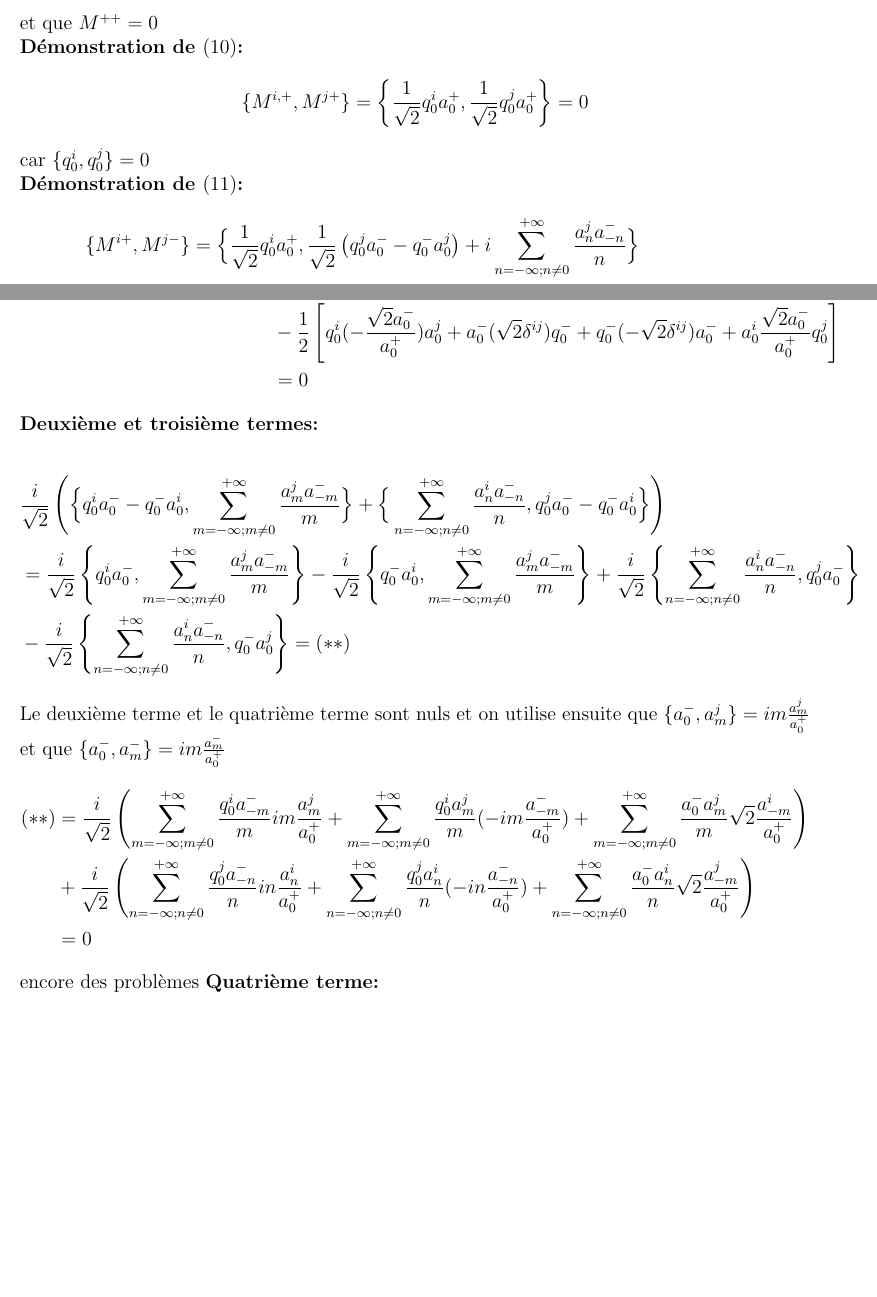
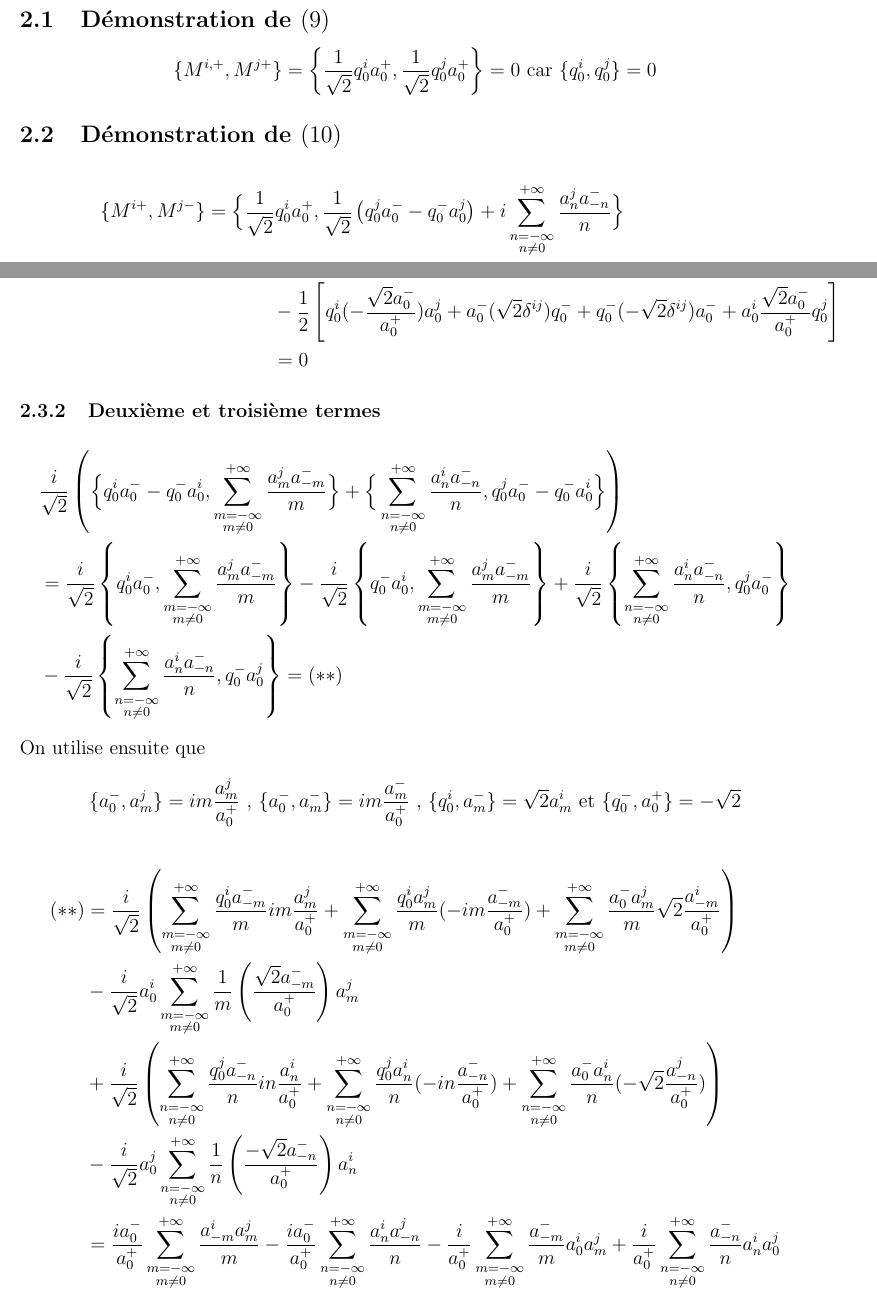
Before and after one commit to CarolineJonas/StageBA3, a LaTeX document (Poisson_brackets_M_munu.tex): two parts of pages 4 and 5 of 5 before the commit and two parts of pages 5 and 6 of 8 after it, joined at a grey line, cut at the place of the change, the shorter picture padded with empty space. Compiled offline with pdfLaTeX.

Commit message:
Annexe
16/05

```diff
--- a/Poisson_brackets_M_munu.tex
+++ b/Poisson_brackets_M_munu.tex
@@ -5,6 +5,7 @@
 \newcommand{\Mup}[1]{M^{#1}}
 \newcommand{\gup}[1]{g^{#1}}
 \newcommand{\norm}[1]{\left\lVert#1\right\rVert}
+\newcommand{\sumnotzero}[1]{\sum_{\substack{#1=-\infty\\#1\neq 0}}^{+\infty}}
 \usepackage[utf8]{inputenc}
 \usepackage{amsmath}
 \usepackage{amssymb}
@@ -120,14 +121,14 @@ On s'occupe maintenant des termes croisés. En plus des moments déjà calculés
 &\{\Mup{i+},\Mup{j-}\}=\gup{ij}\Mup{+-}+\gup{+-}\Mup{ij}=\delta^{ij}\Mup{+-}-\Mup{ij}\label{eq2}\\
 &\{\Mup{i-},\Mup{j-}\}=\gup{ij}\Mup{--}=\delta^{ij}\Mup{--}\label{eq3}
 \end{align}
-et que $\Mup{++}=0$\\
-\textbf{Démonstration de \eqref{eq1}:}
-$$\{\Mup{i,+},\Mup{j+}\}=\left\{\frac{1}{\sqrt{2}}q_0^ia_0^+,\frac{1}{\sqrt{2}}q_0^ja_0^+\right\}=0$$
-car $ \{q_0^i,q_0^j\}=0 $\\
-\textbf{Démonstration de \eqref{eq2}:}
+\subsection{Démonstration de \eqref{eq1}}
+\begin{equation*}
+\{\Mup{i,+},\Mup{j+}\}=\left\{\frac{1}{\sqrt{2}}q_0^ia_0^+,\frac{1}{\sqrt{2}}q_0^ja_0^+\right\}=0 \mbox{ car } \{q_0^i,q_0^j\}=0
+\end{equation*}
+\subsection{Démonstration de \eqref{eq2}}
 \begin{flalign*}
-&\{\Mup{i+},\Mup{j-}\}=\Big\{\frac{1}{\sqrt{2}}q_0^ia_0^+,\frac{1}{\sqrt{2}}\left( q_0^j a_0^- -q_0^- a_0^j\right) +i\sum_{n=-\infty; n\neq 0}^{+\infty}\frac{a_n^j a_{-n}^-}{n}\Big\} \\
-&=\frac{a_0^+}{2}\Big\{q_0^i,a_0^-\Big\}q_0^j - \frac{q_0^i a_0^j}{2}\{a_0^+,q_0^-\} -\frac{a_0^+ q_0^-}{2}\{q_0^i,a_0^j\}+\frac{i a_0^+}{\sqrt{2}}\sum_{n=-\infty; n\neq 0}^{+\infty}\frac{1}{n} \{q_0^i,a_{-n}^-\}a_n^j\\
-&=\frac{a_0^+}{2}\frac{\sqrt{2}a_0^i}{a_0^+}q_0^j- \frac{q_0^i a_0^j}{2}\sqrt{2} -\frac{a_0^+ q_0^-}{2}\sqrt{2}\delta^{ij} +\frac{i a_0^+}{\sqrt{2}}\sum_{n=-\infty; n\neq 0}^{+\infty}\frac{1}{n} \frac{\sqrt{2}a_{-n}^i}{a_0^+}a_n^j\\
-&=\delta^{ij}\frac{-q_0^- a_0^+}{\sqrt{2}}+\frac{q_0^j a_0^i -q_0^i a_0^j}{\sqrt{2}} +i\sum_{n=-\infty; n\neq 0}^{+\infty}\frac{a_{-n}^ia_n^j}{n} =\delta^{ij}\Mup{+-}-\Mup{ij} \square
+&\{\Mup{i+},\Mup{j-}\}=\Big\{\frac{1}{\sqrt{2}}q_0^ia_0^+,\frac{1}{\sqrt{2}}\left( q_0^j a_0^- -q_0^- a_0^j\right) +i\sumnotzero{n}\frac{a_n^j a_{-n}^-}{n}\Big\} \\
+&=\frac{a_0^+}{2}\Big\{q_0^i,a_0^-\Big\}q_0^j - \frac{q_0^i a_0^j}{2}\{a_0^+,q_0^-\} -\frac{a_0^+ q_0^-}{2}\{q_0^i,a_0^j\}+\frac{i a_0^+}{\sqrt{2}}\sumnotzero{n}\frac{1}{n} \{q_0^i,a_{-n}^-\}a_n^j\\
+&=\frac{a_0^+}{2}\frac{\sqrt{2}a_0^i}{a_0^+}q_0^j- \frac{q_0^i a_0^j}{2}\sqrt{2} -\frac{a_0^+ q_0^-}{2}\sqrt{2}\delta^{ij} +\frac{i a_0^+}{\sqrt{2}}\sumnotzero {n}\frac{1}{n} \frac{\sqrt{2}a_{-n}^i}{a_0^+}a_n^j\\
+&=\delta^{ij}\frac{-q_0^- a_0^+}{\sqrt{2}}+\frac{q_0^j a_0^i -q_0^i a_0^j}{\sqrt{2}} +i\sumnotzero{n}\frac{a_{-n}^ia_n^j}{n} =\delta^{ij}\Mup{+-}-\Mup{ij}  \square
 \end{flalign*}
@@ -149,22 +150,26 @@ Donc
 \frac{1}{2}\Big\{q_0^ia_0^- - q_0^-a_0^i,q_0^ja_0^- - q_0^-a_0^j\Big\}&=\frac{1}{2}\left[q_0^i\frac{-\sqrt{2}a_0^j}{a_0^+}a_0^- + a_0^-\frac{\sqrt{2}a_0^i}{a_0^+}q_0^j\right]\\ &-\frac{1}{2}\left[q_0^i(-\frac{\sqrt{2}a_0^-}{a_0^+})a_0^j + a_0^-(\sqrt{2}\delta^{ij})q_0^- + q_0^-(-\sqrt{2}\delta^{ij})a_0^- + a_0^i\frac{\sqrt{2}a_0^-}{a_0^+}q_0^j\right]\\
 &=0
 \end{flalign*}
-\textbf{Deuxième et troisième termes:}\\
+\subsubsection{Deuxième et troisième termes}
 \begin{flalign*}
-&\frac{i}{\sqrt{2}}\left( \Big\{q_0^ia_0^- - q_0^-a_0^i,\sum_{m=-\infty; m\neq 0}^{+\infty}\frac{a_m^j a_{-m}^-}{m}\Big\}+ \Big\{\sum_{n=-\infty; n\neq 0}^{+\infty}\frac{a_n^i a_{-n}^-}{n},q_0^ja_0^- - q_0^-a_0^i\Big\}\right) \\
-&=\frac{i}{\sqrt{2}}\left\{q_0^ia_0^-,\sum_{m=-\infty; m\neq 0}^{+\infty}\frac{a_m^j a_{-m}^-}{m}\right\} - \frac{i}{\sqrt{2}}\left\{q_0^-a_0^i,\sum_{m=-\infty; m\neq 0}^{+\infty}\frac{a_m^j a_{-m}^-}{m}\right\}+ \frac{i}{\sqrt{2}}\left\{\sum_{n=-\infty; n\neq 0}^{+\infty}\frac{a_n^i a_{-n}^-}{n},q_0^ja_0^-\right\}\\
-& - \frac{i}{\sqrt{2}}\left\{\sum_{n=-\infty; n\neq 0}^{+\infty}\frac{a_n^i a_{-n}^-}{n},q_0^-a_0^j\right\}=(**)
+&\frac{i}{\sqrt{2}}\left( \Big\{q_0^ia_0^- - q_0^-a_0^i,\sumnotzero{m}\frac{a_m^j a_{-m}^-}{m}\Big\}+ \Big\{\sumnotzero{n}\frac{a_n^i a_{-n}^-}{n},q_0^ja_0^- - q_0^-a_0^i\Big\}\right) \\
+&=\frac{i}{\sqrt{2}}\left\{q_0^ia_0^-,\sumnotzero{m}\frac{a_m^j a_{-m}^-}{m}\right\} - \frac{i}{\sqrt{2}}\left\{q_0^-a_0^i,\sumnotzero{m}\frac{a_m^j a_{-m}^-}{m}\right\}+ \frac{i}{\sqrt{2}}\left\{\sumnotzero{n}\frac{a_n^i a_{-n}^-}{n},q_0^ja_0^-\right\}\\
+& - \frac{i}{\sqrt{2}}\left\{\sumnotzero{n}\frac{a_n^i a_{-n}^-}{n},q_0^-a_0^j\right\}=(**)
 \end{flalign*}
-Le deuxième terme et le quatrième terme sont nuls et on utilise ensuite que
-$\{a_0^-,a_m^j\}=im\frac{a_m^j}{a_0^+}$
-et que
-$\{a_0^-,a_m^-\}=im\frac{a_m^-}{a_0^+}$
+On utilise ensuite que
+\begin{equation*}
+\{a_0^-,a_m^j\}=im\frac{a_m^j}{a_0^+}  \mbox{ , } \{a_0^-,a_m^-\}=im\frac{a_m^-}{a_0^+}\mbox{ , }
+\{q_0^i,a_m^-\}=\sqrt{2}a_m^i\mbox{ et }
+\{q_0^-,a_0^+\}=-\sqrt{2}
+\end{equation*}
+
 \begin{flalign*}
-(**)&=\frac{i}{\sqrt{2}}\left(\sum_{m=-\infty; m\neq 0}^{+\infty}\frac{q_0^ia_{-m}^-}{m}im\frac{a_m^j}{a_0^+}+\sum_{m=-\infty; m\neq 0}^{+\infty}\frac{q_0^ia_{m}^j}{m}(-im\frac{a_{-m}^-}{a_0^+}) + \sum_{m=-\infty; m\neq 0}^{+\infty}\frac{a_0^-a_{m}^j}{m}\sqrt{2}\frac{a_{-m}^i}{a_0^+}\right)\\
-&+\frac{i}{\sqrt{2}}\left(\sum_{n=-\infty; n\neq 0}^{+\infty}\frac{q_0^ja_{-n}^-}{n}in\frac{a_n^i}{a_0^+}+\sum_{n=-\infty; n\neq 0}^{+\infty}\frac{q_0^ja_{n}^i}{n}(-in\frac{a_{-n}^-}{a_0^+}) +\sum_{n=-\infty; n\neq 0}^{+\infty}\frac{a_0^-a_n^i}{n}\sqrt{2}\frac{a_{-m}^j}{a_0^+}\right)\\
-&=0
+(**)&=\frac{i}{\sqrt{2}}\left(\sumnotzero{m}\frac{q_0^ia_{-m}^-}{m}im\frac{a_m^j}{a_0^+}+\sumnotzero{m}\frac{q_0^ia_{m}^j}{m}(-im\frac{a_{-m}^-}{a_0^+}) + \sumnotzero{m}\frac{a_0^-a_{m}^j}{m}\sqrt{2}\frac{a_{-m}^i}{a_0^+}\right)\\
+&-\frac{i}{\sqrt{2}}a_0^i\sumnotzero{m}\frac{1}{m}\left( \frac{\sqrt{2}a_{-m}^-}{a_0^+}\right)a^j_{m}\\
+&+\frac{i}{\sqrt{2}}\left(\sumnotzero{n}\frac{q_0^ja_{-n}^-}{n}in\frac{a_n^i}{a_0^+}+\sumnotzero{n}\frac{q_0^ja_{n}^i}{n}(-in\frac{a_{-n}^-}{a_0^+}) +\sumnotzero{n}\frac{a_0^-a_n^i}{n}(-\sqrt{2}\frac{a_{-n}^j}{a_0^+})\right)\\
+&-\frac{i}{\sqrt{2}}a_0^j\sumnotzero{n}\frac{1}{n}\left( \frac{-\sqrt{2}a_{-n}^-}{a_0^+}\right)a^i_{n}\\
+&=\frac{ia_0^-}{a_0^+}\sumnotzero{m}\frac{a^i_{-m}a^j_{m}}{m}-\frac{ia_0^-}{a_0^+}\sumnotzero{n}\frac{a^i_{n}a^j_{-n}}{n}-\frac{i}{a_0^+}\sumnotzero{m}\frac{a_{-m}^-}{m}a_0^i a_m^j  + \frac{i}{a_0^+}\sumnotzero{n}\frac{a_{-n}^-}{n}a_n^i a_0^j
 \end{flalign*}
-encore des problèmes
-\textbf{Quatrième terme:}\\
+
+\subsubsection{Quatrième terme}
 \begin{flalign*}
-- \left\{\sum_{n=-\infty; n\neq 0}^{+\infty}\frac{a_n^i a_{-n}^-}{n},\sum_{m=-\infty; m\neq 0}^{+\infty}\frac{a_m^j a_{-m}^-}{m}\right\}
```
Also changed, not shown: Poisson_brackets_M_munu.tex (73 more changed lines).
